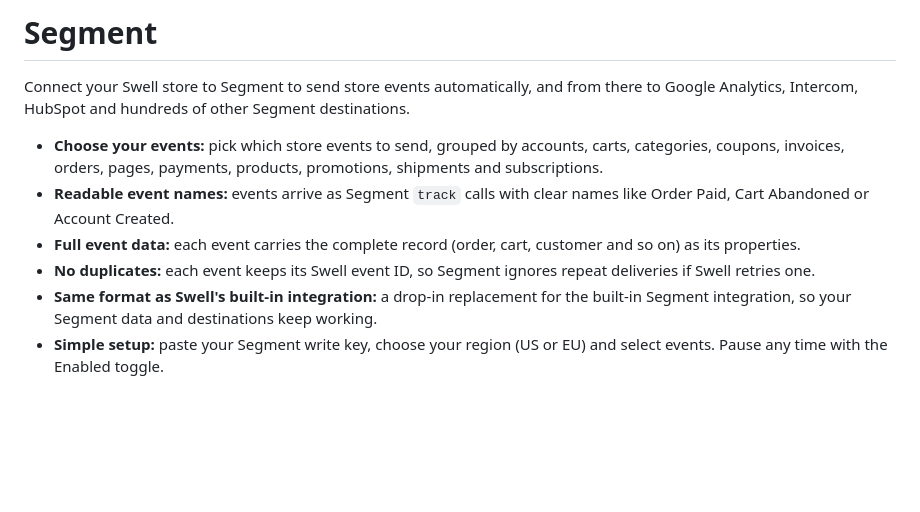
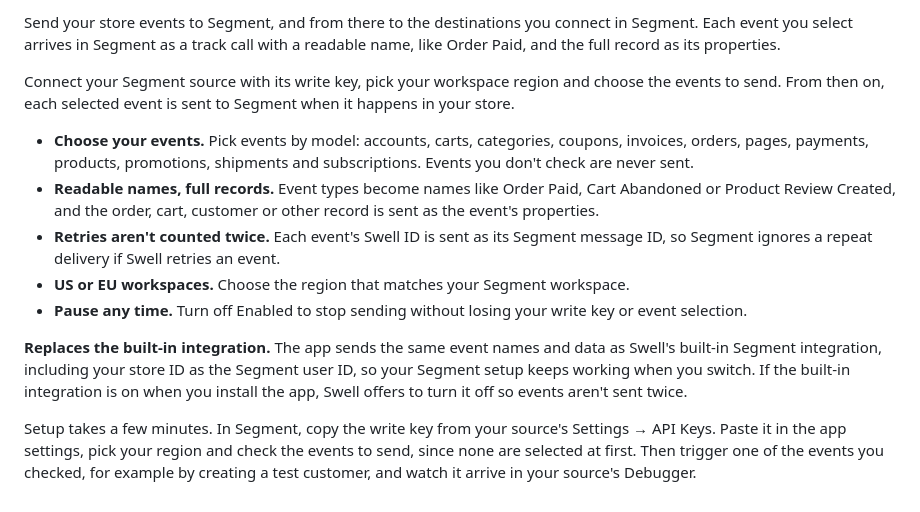
Before and after one commit to swellstores/segment-app, a Markdown page: DESCRIPTION.md, the part around the change. Rendered like a GitHub page; blank space fills up the shorter version.

Commit message:
Rewrite the App Store listing in the house style
- DESCRIPTION.md follows the format of the other Swell-built apps and says
  what the app sends: track calls with readable names and the record as
  properties, with your store ID as the user ID like the built-in
  integration. It mentions the install prompt that turns the built-in
  integration off
- Four listing images in assets/images/ that show real screens: the Segment
  Debugger, the event checkboxes in the app settings, the write key in
  Segment next to the app settings, and the install conflict prompt. The
  screenshots stay in assets/screenshots/ for the README
- Segment's logo mark as the app icon, and a 1200x630 social card
- swell.json links the new app guide in documentation_url and sets
  price_external, since the app needs a Segment account
- The settings description no longer names destinations

```diff
--- a/DESCRIPTION.md
+++ b/DESCRIPTION.md
@@ -1,10 +1,13 @@
-# Segment
+Send your store events to Segment, and from there to the destinations you connect in Segment. Each event you select arrives in Segment as a track call with a readable name, like Order Paid, and the full record as its properties.
 
-Connect your Swell store to Segment to send store events automatically, and from there to Google Analytics, Intercom, HubSpot and hundreds of other Segment destinations.
+Connect your Segment source with its write key, pick your workspace region and choose the events to send. From then on, each selected event is sent to Segment when it happens in your store.
 
-- **Choose your events:** pick which store events to send, grouped by accounts, carts, categories, coupons, invoices, orders, pages, payments, products, promotions, shipments and subscriptions.
-- **Readable event names:** events arrive as Segment `track` calls with clear names like Order Paid, Cart Abandoned or Account Created.
-- **Full event data:** each event carries the complete record (order, cart, customer and so on) as its properties.
-- **No duplicates:** each event keeps its Swell event ID, so Segment ignores repeat deliveries if Swell retries one.
-- **Same format as Swell's built-in integration:** a drop-in replacement for the built-in Segment integration, so your Segment data and destinations keep working.
-- **Simple setup:** paste your Segment write key, choose your region (US or EU) and select events. Pause any time with the Enabled toggle.
+- **Choose your events.** Pick events by model: accounts, carts, categories, coupons, invoices, orders, pages, payments, products, promotions, shipments and subscriptions. Events you don't check are never sent.
+- **Readable names, full records.** Event types become names like Order Paid, Cart Abandoned or Product Review Created, and the order, cart, customer or other record is sent as the event's properties.
+- **Retries aren't counted twice.** Each event's Swell ID is sent as its Segment message ID, so Segment ignores a repeat delivery if Swell retries an event.
+- **US or EU workspaces.** Choose the region that matches your Segment workspace.
+- **Pause any time.** Turn off Enabled to stop sending without losing your write key or event selection.
+
+**Replaces the built-in integration.** The app sends the same event names and data as Swell's built-in Segment integration, including your store ID as the Segment user ID, so your Segment setup keeps working when you switch. If the built-in integration is on when you install the app, Swell offers to turn it off so events aren't sent twice.
+
+Setup takes a few minutes. In Segment, copy the write key from your source's Settings → API Keys. Paste it in the app settings, pick your region and check the events to send, since none are selected at first. Then trigger one of the events you checked, for example by creating a test customer, and watch it arrive in your source's Debugger.
```
Also changed, not shown: README.md (+4 -2 lines), assets/icon.png, assets/image.png (added), assets/images/1-store-events.png (added), assets/images/2-choose-events.png (added), assets/images/3-setup.png (added), assets/images/4-switch-from-built-in.png (added), 2 other files.
